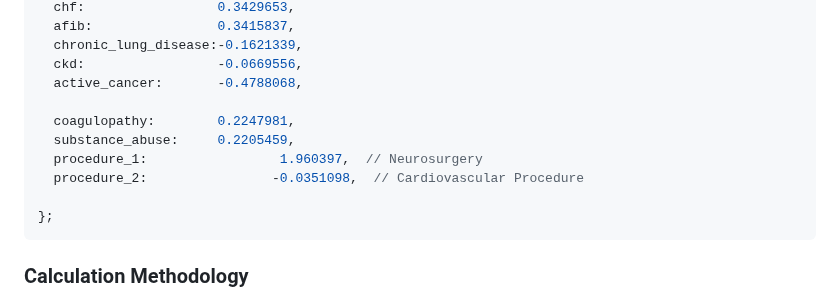
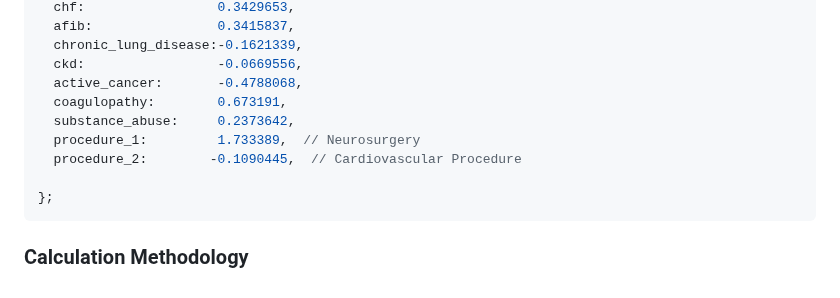
Before and after one commit to Moxin1986/Perioperative-stroke-risk-tool, a Markdown page: README.md, the part around the change. Rendered like a GitHub page.

````diff
--- a/README.md
+++ b/README.md
@@ -117,11 +117,10 @@ const coefs = {
   chronic_lung_disease:-0.1621339,
   ckd:                 -0.0669556,
   active_cancer:       -0.4788068,
-
-  coagulopathy:        0.2247981,
-  substance_abuse:     0.2205459,
-  procedure_1:                 1.960397,  // Neurosurgery
-  procedure_2:                -0.0351098,  // Cardiovascular Procedure
+  coagulopathy:        0.673191,
+  substance_abuse:     0.2373642,
+  procedure_1:         1.733389,  // Neurosurgery
+  procedure_2:        -0.1090445,  // Cardiovascular Procedure
 
 };
 ```
````
